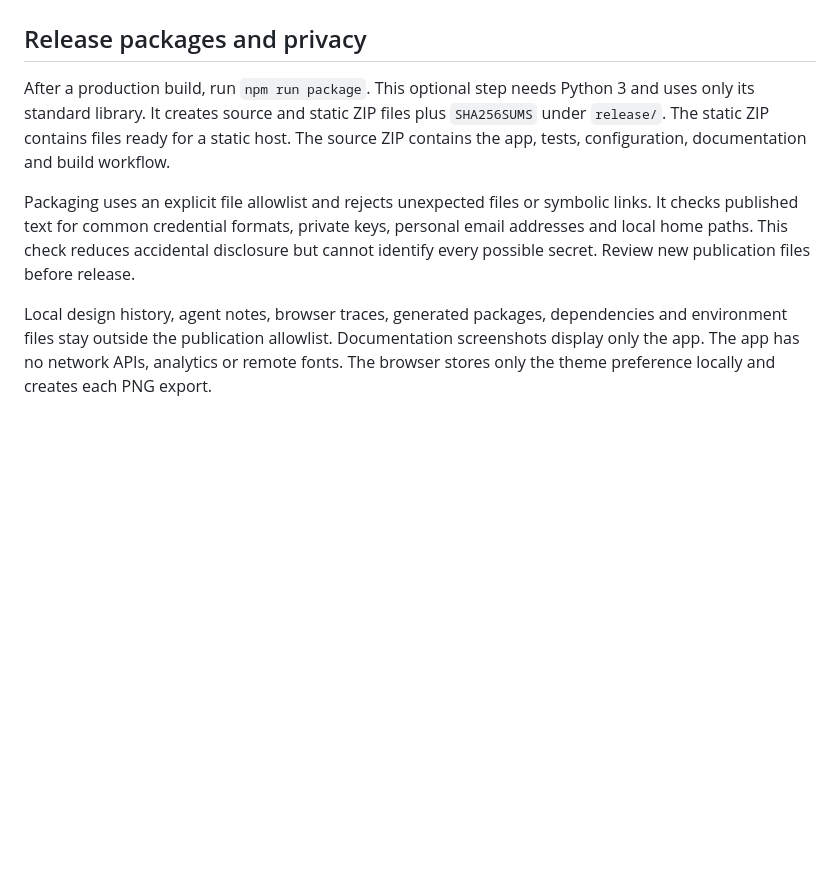
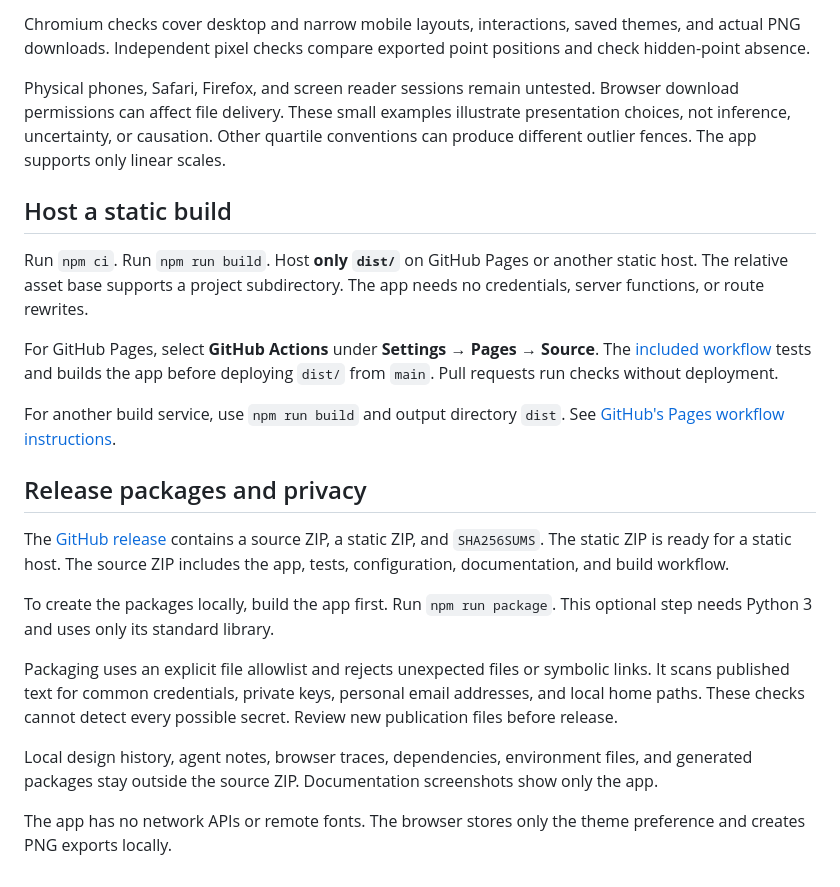
Before and after one commit to Assem130/chart-tricks, a Markdown page: README.md, the part around one of its changes. Rendered like a GitHub page; blank space fills up the shorter version.

```diff
--- a/README.md
+++ b/README.md
@@ -65,8 +117,23 @@ For GitHub Pages, select **GitHub Actions** under the repository's **Settings
+Chromium checks cover desktop and narrow mobile layouts, interactions, saved themes, and actual PNG downloads. Independent pixel checks compare exported point positions and check hidden-point absence.
+
+Physical phones, Safari, Firefox, and screen reader sessions remain untested. Browser download permissions can affect file delivery. These small examples illustrate presentation choices, not inference, uncertainty, or causation. Other quartile conventions can produce different outlier fences. The app supports only linear scales.
+
+## Host a static build
+
+Run `npm ci`. Run `npm run build`. Host **only `dist/`** on GitHub Pages or another static host. The relative asset base supports a project subdirectory. The app needs no credentials, server functions, or route rewrites.
+
+For GitHub Pages, select **GitHub Actions** under **Settings → Pages → Source**. The [included workflow](.github/workflows/pages.yml) tests and builds the app before deploying `dist/` from `main`. Pull requests run checks without deployment.
+
+For another build service, use `npm run build` and output directory `dist`. See [GitHub's Pages workflow instructions](https://docs.github.com/en/pages/getting-started-with-github-pages/using-custom-workflows-with-github-pages).
 
 ## Release packages and privacy
 
-After a production build, run `npm run package`. This optional step needs Python 3 and uses only its standard library. It creates source and static ZIP files plus `SHA256SUMS` under `release/`. The static ZIP contains files ready for a static host. The source ZIP contains the app, tests, configuration, documentation and build workflow.
+The [GitHub release](https://github.com/Assem130/chart-tricks/releases/latest) contains a source ZIP, a static ZIP, and `SHA256SUMS`. The static ZIP is ready for a static host. The source ZIP includes the app, tests, configuration, documentation, and build workflow.
 
-Packaging uses an explicit file allowlist and rejects unexpected files or symbolic links. It checks published text for common credential formats, private keys, personal email addresses and local home paths. This check reduces accidental disclosure but cannot identify every possible secret. Review new publication files before release.
+To create the packages locally, build the app first. Run `npm run package`. This optional step needs Python 3 and uses only its standard library.
 
-Local design history, agent notes, browser traces, generated packages, dependencies and environment files stay outside the publication allowlist. Documentation screenshots display only the app. The app has no network APIs, analytics or remote fonts. The browser stores only the theme preference locally and creates each PNG export.
+Packaging uses an explicit file allowlist and rejects unexpected files or symbolic links. It scans published text for common credentials, private keys, personal email addresses, and local home paths. These checks cannot detect every possible secret. Review new publication files before release.
+
+Local design history, agent notes, browser traces, dependencies, environment files, and generated packages stay outside the source ZIP. Documentation screenshots show only the app.
+
+The app has no network APIs or remote fonts. The browser stores only the theme preference and creates PNG exports locally.
```
Also changed, not shown: other parts of README.md (+81 -29 lines).
